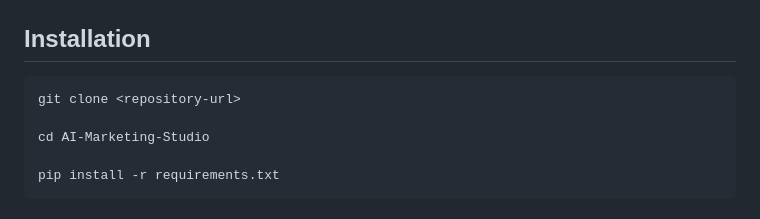
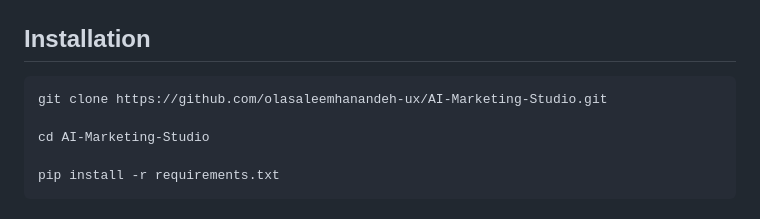
Before and after one commit to olasaleemhanandeh-ux/AI-Marketing-Studio, a Markdown page: README.md, the part around the change. GitHub-like rendering.

````diff
--- a/README.md
+++ b/README.md
@@ -122,7 +122,7 @@ AI-Marketing-Studio/
 ## Installation
 
 ```bash
-git clone <repository-url>
+git clone https://github.com/olasaleemhanandeh-ux/AI-Marketing-Studio.git
 
 cd AI-Marketing-Studio
 
````
